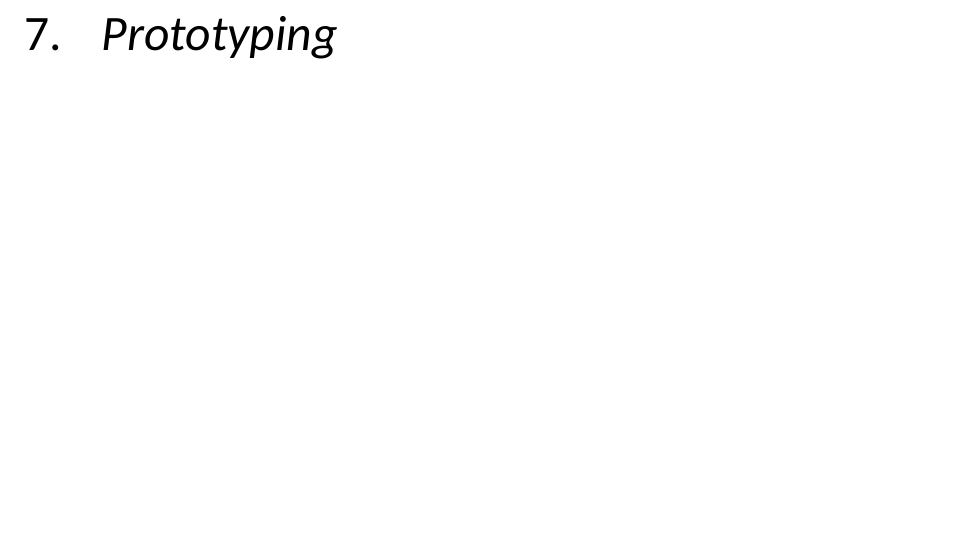
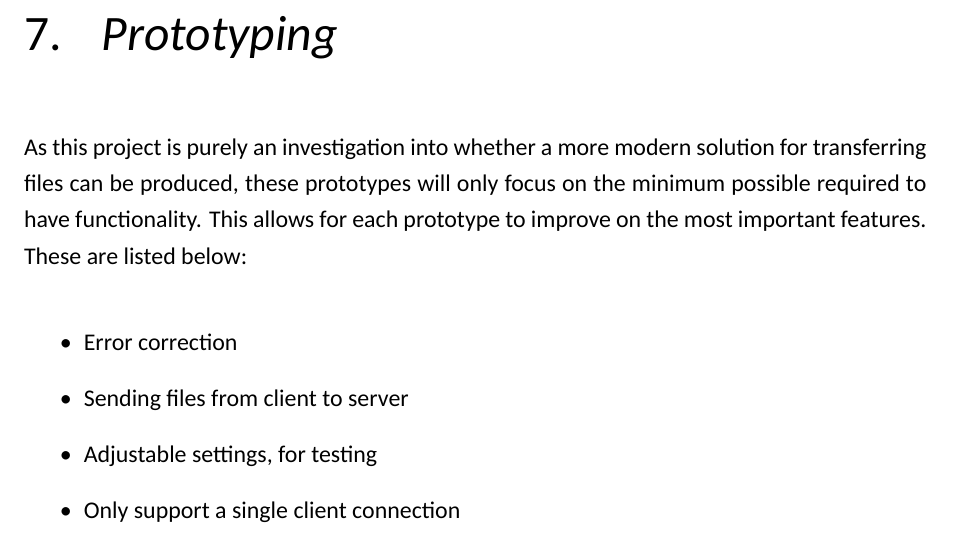
Before and after one commit to enchant97/file-sync-protocol, a LaTeX thesis (report/report.tex, which reads report/chapters/main/prototyping.tex): part of page 17 of 33 before the commit and part of page 17 of 34 after it, cut so that both start at the same text, the shorter picture padded with empty space. Compiled offline with XeLaTeX.

Commit message:
docs: add intro to prototyping chapter

```diff
--- a/report/chapters/main/prototyping.tex
+++ b/report/chapters/main/prototyping.tex
@@ -1,3 +1,15 @@
+As this project is purely an investigation into whether a more modern solution for transferring files can be produced, these prototypes will only focus on the minimum possible required to have functionality. This allows for each prototype to improve on the most important features. These are listed below:
+
+\begin{itemize}
+    \item Error correction
+    \item Sending files from client to server
+    \item Adjustable settings, for testing
+    \item Only support a single client connection
+\end{itemize}
+
+\end{itemize}
+
+
 \section{Prototype One}
 \subsection{Design}
 \subsection{Implementation}
```
